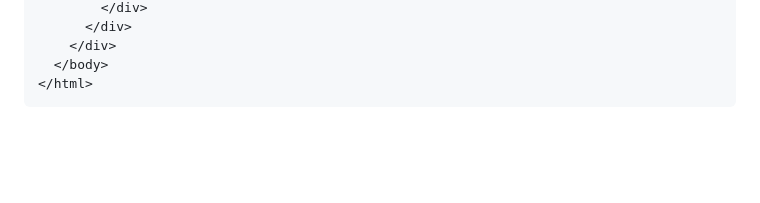
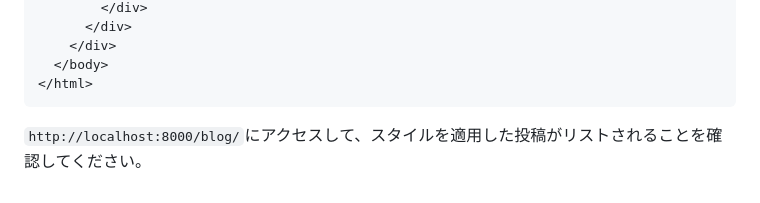
Before and after one commit to xjr1300/django-project-preparation, a Markdown page: README.md, the part around the change. GitHub-like rendering; blank space fills up the shorter version.

Commit message:
Add the explanation that applying the style sheet.

````diff
--- a/README.md
+++ b/README.md
@@ -630,3 +630,5 @@ h4 {
   </body>
 </html>
 ```
+
+`http://localhost:8000/blog/`にアクセスして、スタイルを適用した投稿がリストされることを確認してください。
````
